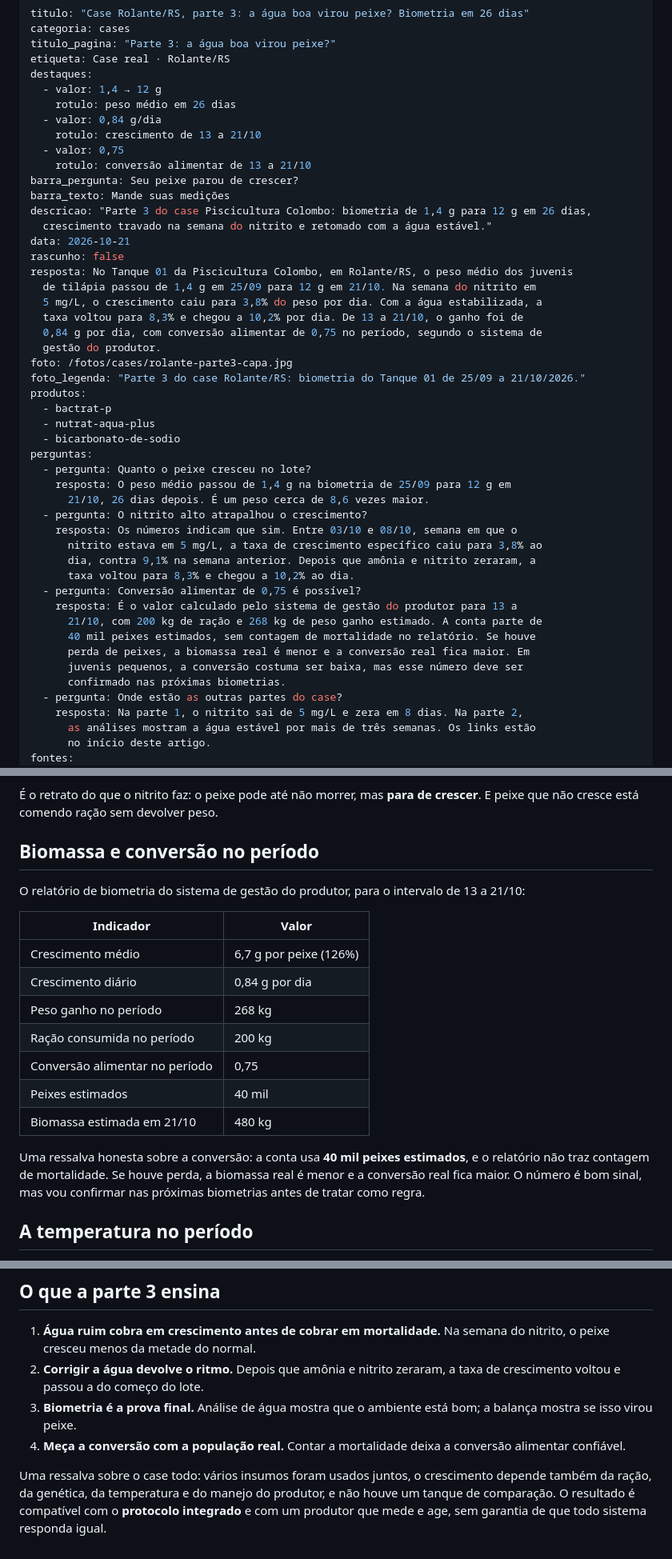
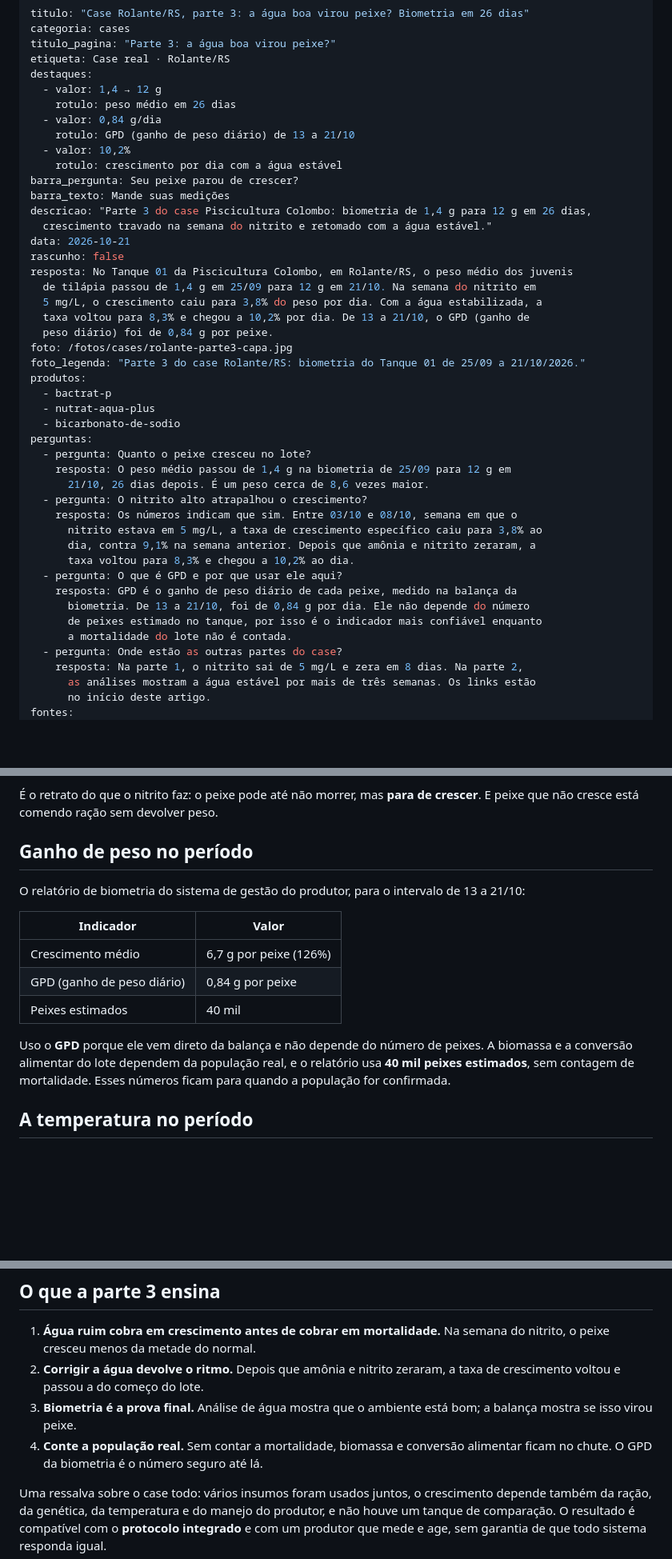
Before and after one commit to 17fagnercampos/engtafarelsa-site, a Markdown page: conteudo/blog/case-rolante-parte-3-agua-boa-virou-peixe.md, 3 parts joined by grey strips. Shown at 80% size. GitHub-like rendering; blank space fills up the shorter version.

Commit message:
Case Rolante parte 3: tira a conversão alimentar e usa o GPD
A conversão de 0,75 dependia de 40 mil peixes estimados, sem contagem de
mortalidade. O GPD de 0,84 g/dia vem da balança e não depende da população.

Co-Authored-By: Claude Opus 5.5 <noreply@anthropic.com>
Claude-Session: https://claude.ai/code/session_01UrUJhJswZr6S4F366Tj8NM

```diff
--- a/conteudo/blog/case-rolante-parte-3-agua-boa-virou-peixe.md
+++ b/conteudo/blog/case-rolante-parte-3-agua-boa-virou-peixe.md
@@ -7,9 +7,9 @@ destaques:
   - valor: 1,4 → 12 g
     rotulo: peso médio em 26 dias
   - valor: 0,84 g/dia
-    rotulo: crescimento de 13 a 21/10
-  - valor: 0,75
-    rotulo: conversão alimentar de 13 a 21/10
+    rotulo: GPD (ganho de peso diário) de 13 a 21/10
+  - valor: 10,2%
+    rotulo: crescimento por dia com a água estável
 barra_pergunta: Seu peixe parou de crescer?
 barra_texto: Mande suas medições
 descricao: "Parte 3 do case Piscicultura Colombo: biometria de 1,4 g para 12 g em 26 dias,
@@ -19,9 +19,8 @@ rascunho: false
 resposta: No Tanque 01 da Piscicultura Colombo, em Rolante/RS, o peso médio dos juvenis
   de tilápia passou de 1,4 g em 25/09 para 12 g em 21/10. Na semana do nitrito em
   5 mg/L, o crescimento caiu para 3,8% do peso por dia. Com a água estabilizada, a
-  taxa voltou para 8,3% e chegou a 10,2% por dia. De 13 a 21/10, o ganho foi de
-  0,84 g por dia, com conversão alimentar de 0,75 no período, segundo o sistema de
-  gestão do produtor.
+  taxa voltou para 8,3% e chegou a 10,2% por dia. De 13 a 21/10, o GPD (ganho de
+  peso diário) foi de 0,84 g por peixe.
 foto: /fotos/cases/rolante-parte3-capa.jpg
 foto_legenda: "Parte 3 do case Rolante/RS: biometria do Tanque 01 de 25/09 a 21/10/2026."
 produtos:
@@ -37,13 +36,11 @@ perguntas:
       nitrito estava em 5 mg/L, a taxa de crescimento específico caiu para 3,8% ao
       dia, contra 9,1% na semana anterior. Depois que amônia e nitrito zeraram, a
       taxa voltou para 8,3% e chegou a 10,2% ao dia.
-  - pergunta: Conversão alimentar de 0,75 é possível?
-    resposta: É o valor calculado pelo sistema de gestão do produtor para 13 a
-      21/10, com 200 kg de ração e 268 kg de peso ganho estimado. A conta parte de
-      40 mil peixes estimados, sem contagem de mortalidade no relatório. Se houve
-      perda de peixes, a biomassa real é menor e a conversão real fica maior. Em
-      juvenis pequenos, a conversão costuma ser baixa, mas esse número deve ser
-      confirmado nas próximas biometrias.
+  - pergunta: O que é GPD e por que usar ele aqui?
+    resposta: GPD é o ganho de peso diário de cada peixe, medido na balança da
+      biometria. De 13 a 21/10, foi de 0,84 g por dia. Ele não depende do número
+      de peixes estimado no tanque, por isso é o indicador mais confiável enquanto
+      a mortalidade do lote não é contada.
   - pergunta: Onde estão as outras partes do case?
     resposta: Na parte 1, o nitrito sai de 5 mg/L e zera em 8 dias. Na parte 2,
       as análises mostram a água estável por mais de três semanas. Os links estão
@@ -87,21 +84,17 @@ Peixe pequeno e peixe maior crescem em ritmos diferentes, então comparar gramas
 
 É o retrato do que o nitrito faz: o peixe pode até não morrer, mas **para de crescer**. E peixe que não cresce está comendo ração sem devolver peso.
 
-## Biomassa e conversão no período
+## Ganho de peso no período
 
 O relatório de biometria do sistema de gestão do produtor, para o intervalo de 13 a 21/10:
 
 | Indicador | Valor |
 | --- | --- |
 | Crescimento médio | 6,7 g por peixe (126%) |
-| Crescimento diário | 0,84 g por dia |
-| Peso ganho no período | 268 kg |
-| Ração consumida no período | 200 kg |
-| Conversão alimentar no período | 0,75 |
+| GPD (ganho de peso diário) | 0,84 g por peixe |
 | Peixes estimados | 40 mil |
-| Biomassa estimada em 21/10 | 480 kg |
 
-Uma ressalva honesta sobre a conversão: a conta usa **40 mil peixes estimados**, e o relatório não traz contagem de mortalidade. Se houve perda, a biomassa real é menor e a conversão real fica maior. O número é bom sinal, mas vou confirmar nas próximas biometrias antes de tratar como regra.
+Uso o **GPD** porque ele vem direto da balança e não depende do número de peixes. A biomassa e a conversão alimentar do lote dependem da população real, e o relatório usa **40 mil peixes estimados**, sem contagem de mortalidade. Esses números ficam para quando a população for confirmada.
 
 ## A temperatura no período
 
@@ -112,7 +105,7 @@ A sonda do tanque registrou a água entre **cerca de 23 °C e 27 °C** de 07 a 2
 1. **Água ruim cobra em crescimento antes de cobrar em mortalidade.** Na semana do nitrito, o peixe cresceu menos da metade do normal.
 2. **Corrigir a água devolve o ritmo.** Depois que amônia e nitrito zeraram, a taxa de crescimento voltou e passou a do começo do lote.
 3. **Biometria é a prova final.** Análise de água mostra que o ambiente está bom; a balança mostra se isso virou peixe.
-4. **Meça a conversão com a população real.** Contar a mortalidade deixa a conversão alimentar confiável.
+4. **Conte a população real.** Sem contar a mortalidade, biomassa e conversão alimentar ficam no chute. O GPD da biometria é o número seguro até lá.
 
 Uma ressalva sobre o case todo: vários insumos foram usados juntos, o crescimento depende também da ração, da genética, da temperatura e do manejo do produtor, e não houve um tanque de comparação. O resultado é compatível com o **protocolo integrado** e com um produtor que mede e age, sem garantia de que todo sistema responda igual.
 
```
